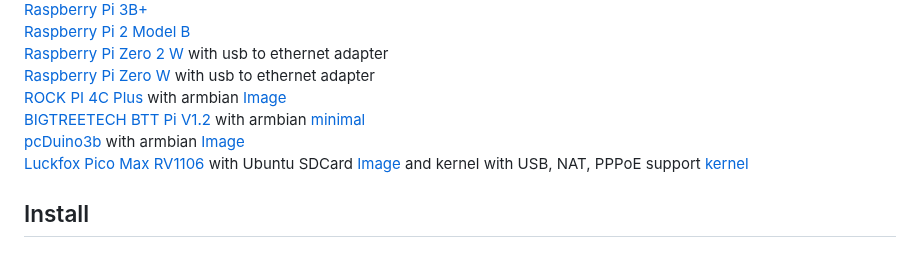
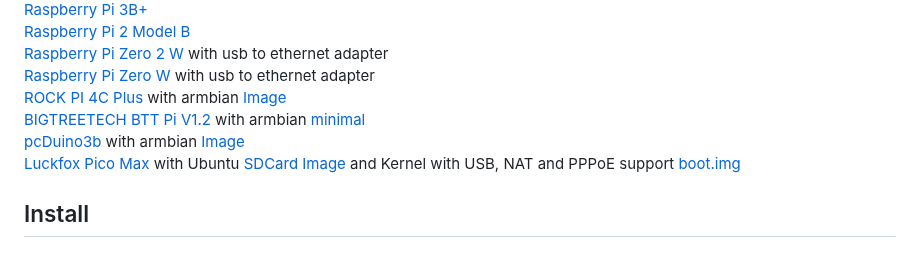
Before and after one commit to stooged/PI-Pwn, a Markdown page: README.md, the part around the change. Rendered like a GitHub page.

```diff
--- a/README.md
+++ b/README.md
@@ -22,7 +22,7 @@ There is also a webserver to control the pi, change settings and send payloads b
 <a href=https://wiki.radxa.com/Rock4/4cplus>ROCK PI 4C Plus</a> with armbian <a href=https://imola.armbian.com/archive/rockpi-4cplus/archive/Armbian_23.11.1_Rockpi-4cplus_bookworm_current_6.1.63.img.xz>Image</a><br>
 <a href=https://biqu.equipment/products/bigtreetech-btt-pi-v1-2>BIGTREETECH BTT Pi V1.2</a> with armbian <a href=https://www.armbian.com/bigtreetech-cb1/>minimal</a><br>
 <a href=https://www.linksprite.com/linksprite-pcduino3/>pcDuino3b</a> with armbian <a href=https://imola.armbian.com/archive/pcduino3nano/archive/Armbian_5.38_Pcduino3nano_Debian_jessie_next_4.14.14.7z>Image</a><br>
-<a href=https://www.luckfox.com/Luckfox-Pico/Luckfox-Pico-Max>Luckfox Pico Max RV1106</a> with Ubuntu SDCard <a href=https://drive.google.com/file/d/1-f9sWeOS0x9gMJKU7F62PdwikrBuPIcx>Image</a> and kernel with USB, NAT, PPPoE support <a href=https://github.com/keschort/PI-Pwn-Luckfox/raw/main/kernel/RV1106/boot.img>kernel</a><br>
+<a href=https://www.luckfox.com/Luckfox-Pico/Luckfox-Pico-Max>Luckfox Pico Max</a> with Ubuntu <a href=https://drive.google.com/file/d/1-f9sWeOS0x9gMJKU7F62PdwikrBuPIcx>SDCard Image</a> and Kernel with USB, NAT and PPPoE support <a href=https://github.com/keschort/PI-Pwn-Luckfox/raw/main/kernel/RV1106/boot.img>boot.img</a><br>
 
 
 ## Install
```
